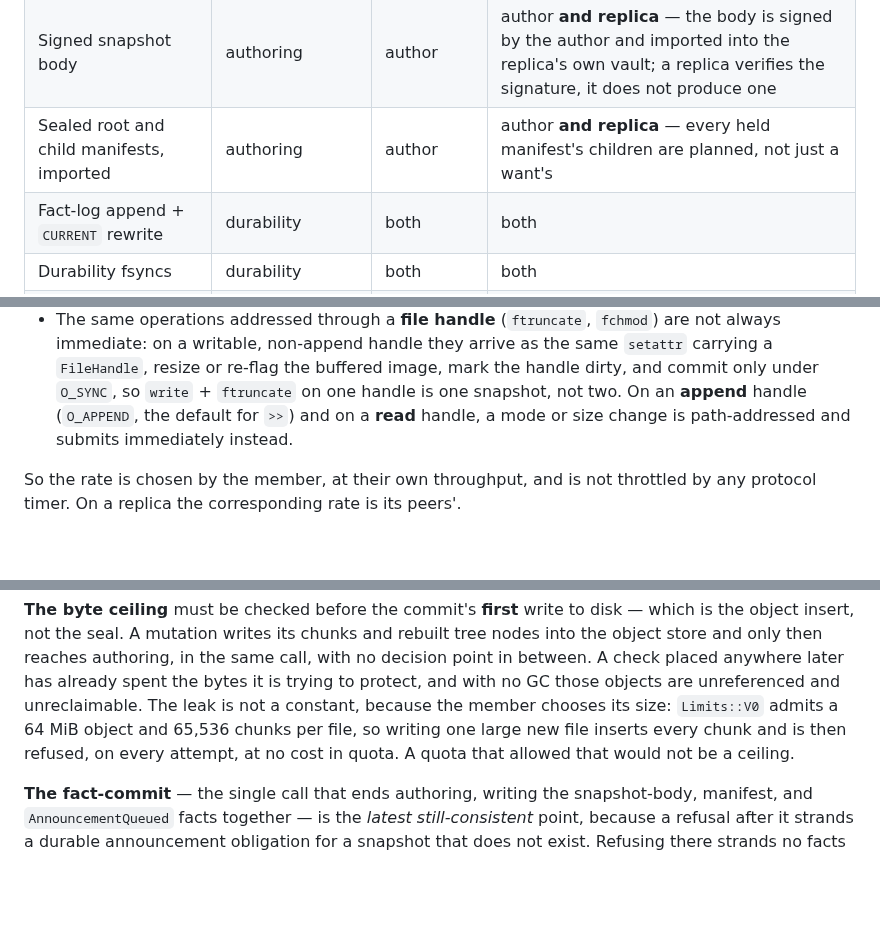
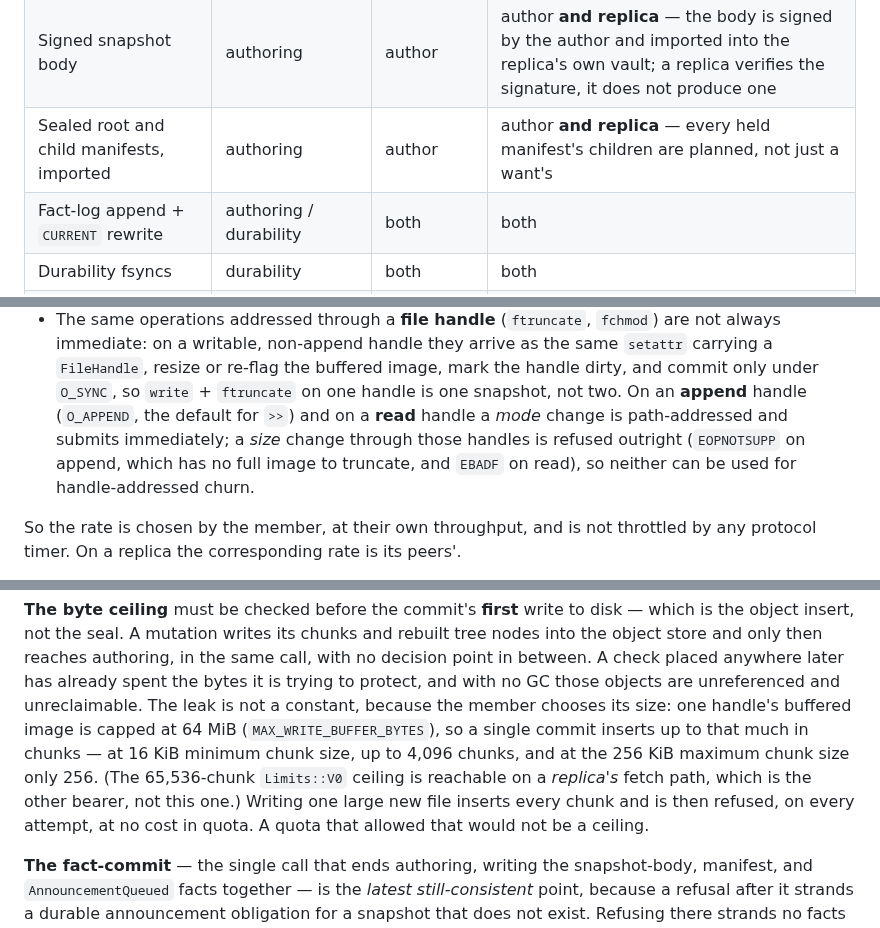
Before and after one commit to control-aesir/wyrd, a Markdown page: docs/storage-growth.md, 3 parts joined by grey strips. Drawn GitHub-style; blank space fills up the shorter version.

Commit message:
docs(storage): size the refused-commit leak by the write buffer
Round 6 reported no blocking findings. Three of its four non-blocking
items are fixed here; the fourth is recorded on the quota follow-up
instead, to keep this branch docs-only.

The residual-leak argument named the wrong ceiling for the adversary it
had just chosen. Limits::V0 does admit a 64 MiB object and 65,536 chunks
per file, but those are ingest ceilings, and the member in that
paragraph is the author on its own device. What bounds one author
commit is the write buffer: a handle's buffered image is capped at
64 MiB (MAX_WRITE_BUFFER_BYTES), so a single commit inserts up to that
much in chunks — 4,096 at the 16 KiB minimum chunk size, 256 at the
256 KiB maximum. Read literally the old sentence asked an implementer
for ~16 GiB of slack per refused attempt; the real figure is 64 MiB plus
the rebuilt nodes. The 65,536-chunk figure is now scoped to a
replica's fetch path, where it does bind.

The append/read sentence claimed a size change submits immediately. It
does not: a size change through an append handle is refused EOPNOTSUPP,
since an append handle has no full image to truncate, and through a read
handle EBADF. Only the mode change is path-addressed there. The error
was in the safe direction — crediting the adversary with two handles it
cannot use — but it was falsifiable in one line.

Aligned the fact-log row's step cell with the announcement row above it:
the fact append shares the same single fact-commit as the announcement
fact, and the CURRENT rewrite is the durability boundary, so the cell
reads authoring / durability.

The stale setattr_attrs comment in backend.rs is not fixed here, since
it is a code change and this branch's premise is that it touches no
code. Recorded on the quota follow-up with the rest of the constraint,
to be fixed in the change that implements it.

Persistent-format impact: none.

```diff
--- a/docs/storage-growth.md
+++ b/docs/storage-growth.md
@@ -76,7 +76,7 @@ every announcement it accepts (see "Who bears the cost").
 | Rebuilt tree nodes for the mutation | objects | author | author **and replica** — the plan treats tree nodes as structural: "the closure cannot be navigated or verified without them, so they are always wanted" |
 | Signed snapshot body | authoring | author | author **and replica** — the body is signed by the author and imported into the replica's own vault; a replica verifies the signature, it does not produce one |
 | Sealed root and child manifests, imported | authoring | author | author **and replica** — every held manifest's children are planned, not just a want's |
-| Fact-log append + `CURRENT` rewrite | durability | both | both |
+| Fact-log append + `CURRENT` rewrite | authoring / durability | both | both |
 | Durability fsyncs | durability | both | both |
 | Announcement obligation recorded, then discharged | authoring / announcement | author | author only — both halves are driven from the author's own durable outbox, and the per-recipient factor (delivered markers, byte-identical sealed retries per route) is likewise author-side, so this term scales with recipient count and is not a per-commit constant |
 | Serving mirror write-through + flush barrier | serving | both | both |
@@ -142,8 +142,11 @@ by POSIX boundaries on the authoring device:
   re-flag the buffered image, mark the handle dirty, and commit only
   under `O_SYNC`, so `write` + `ftruncate` on one handle is one
   snapshot, not two. On an **append** handle (`O_APPEND`, the default
-  for `>>`) and on a **read** handle, a mode or size change is
-  path-addressed and submits immediately instead.
+  for `>>`) and on a **read** handle a *mode* change is
+  path-addressed and submits immediately; a *size* change through
+  those handles is refused outright (`EOPNOTSUPP` on append, which has
+  no full image to truncate, and `EBADF` on read), so neither can be
+  used for handle-addressed churn.
 
 So the rate is chosen by the member, at their own throughput, and is not
 throttled by any protocol timer. On a replica the corresponding rate is
@@ -242,10 +245,14 @@ reaches authoring, in the same call, with no decision point in between.
 A check placed anywhere later has already spent the bytes it is trying
 to protect, and with no GC those objects are unreferenced and
 unreclaimable. The leak is not a constant, because the member chooses
-its size: `Limits::V0` admits a 64 MiB object and 65,536 chunks per
-file, so writing one large new file inserts every chunk and is then
-refused, on every attempt, at no cost in quota. A quota that allowed
-that would not be a ceiling.
+its size: one handle's buffered image is capped at 64 MiB
+(`MAX_WRITE_BUFFER_BYTES`), so a single commit inserts up to that much
+in chunks — at 16 KiB minimum chunk size, up to 4,096 chunks, and at
+the 256 KiB maximum chunk size only 256. (The 65,536-chunk
+`Limits::V0` ceiling is reachable on a *replica's* fetch path, which is
+the other bearer, not this one.) Writing one large new file inserts
+every chunk and is then refused, on every attempt, at no cost in quota.
+A quota that allowed that would not be a ceiling.
 
 **The fact-commit** — the single call that ends authoring, writing the
 snapshot-body, manifest, and `AnnouncementQueued` facts together — is
```
